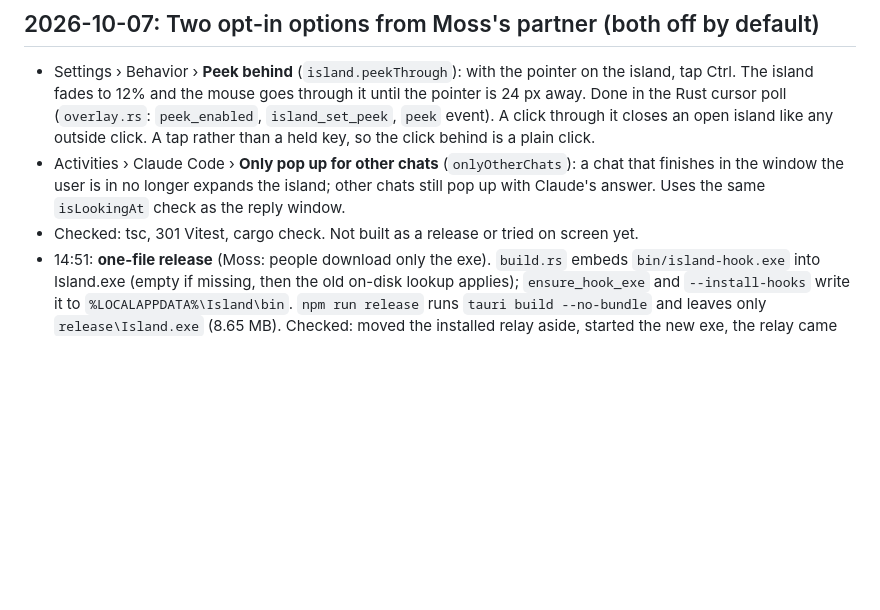
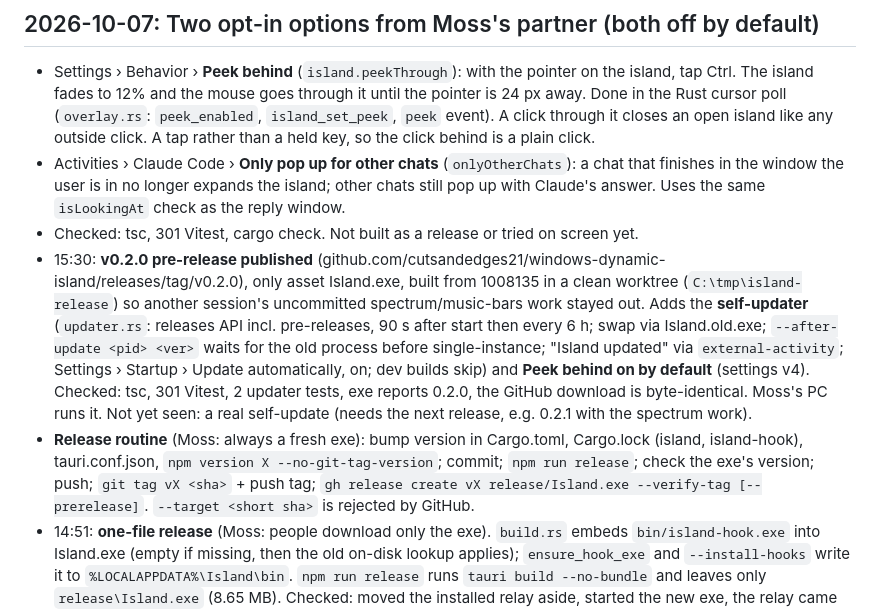
Before and after one commit to cutsandedges21/windows-dynamic-island, a Markdown page: docs/STATUS.md, the part around the change. GitHub-like rendering; blank space fills up the shorter version.

Commit message:
STATUS: v0.2.0 published with the self-updater
Co-Authored-By: Claude Opus 5.5 <noreply@anthropic.com>

```diff
--- a/docs/STATUS.md
+++ b/docs/STATUS.md
@@ -203,5 +203,7 @@ switch and glow all still untested on screen by Moss.
 - Settings › Behavior › **Peek behind** (`island.peekThrough`): with the pointer on the island, tap Ctrl. The island fades to 12% and the mouse goes through it until the pointer is 24 px away. Done in the Rust cursor poll (`overlay.rs`: `peek_enabled`, `island_set_peek`, `peek` event). A click through it closes an open island like any outside click. A tap rather than a held key, so the click behind is a plain click.
 - Activities › Claude Code › **Only pop up for other chats** (`onlyOtherChats`): a chat that finishes in the window the user is in no longer expands the island; other chats still pop up with Claude's answer. Uses the same `isLookingAt` check as the reply window.
 - Checked: tsc, 301 Vitest, cargo check. Not built as a release or tried on screen yet.
+- 15:30: **v0.2.0 pre-release published** (github.com/cutsandedges21/windows-dynamic-island/releases/tag/v0.2.0), only asset Island.exe, built from 1008135 in a clean worktree (`C:\tmp\island-release`) so another session's uncommitted spectrum/music-bars work stayed out. Adds the **self-updater** (`updater.rs`: releases API incl. pre-releases, 90 s after start then every 6 h; swap via Island.old.exe; `--after-update <pid> <ver>` waits for the old process before single-instance; "Island updated" via `external-activity`; Settings › Startup › Update automatically, on; dev builds skip) and **Peek behind on by default** (settings v4). Checked: tsc, 301 Vitest, 2 updater tests, exe reports 0.2.0, the GitHub download is byte-identical. Moss's PC runs it. Not yet seen: a real self-update (needs the next release, e.g. 0.2.1 with the spectrum work).
+- **Release routine** (Moss: always a fresh exe): bump version in Cargo.toml, Cargo.lock (island, island-hook), tauri.conf.json, `npm version X --no-git-tag-version`; commit; `npm run release`; check the exe's version; push; `git tag vX <sha>` + push tag; `gh release create vX release/Island.exe --verify-tag [--prerelease]`. `--target <short sha>` is rejected by GitHub.
 - 14:51: **one-file release** (Moss: people download only the exe). `build.rs` embeds `bin/island-hook.exe` into Island.exe (empty if missing, then the old on-disk lookup applies); `ensure_hook_exe` and `--install-hooks` write it to `%LOCALAPPDATA%\Island\bin`. `npm run release` runs `tauri build --no-bundle` and leaves only `release\Island.exe` (8.65 MB). Checked: moved the installed relay aside, started the new exe, the relay came back byte-identical. Every release must be a fresh build (Moss).
 - 14:34: committed 662408f, released (exe 14:33). Island restarted on `release\Island.exe`; log shows "island ready", no errors. Both options still untried on screen.
```
